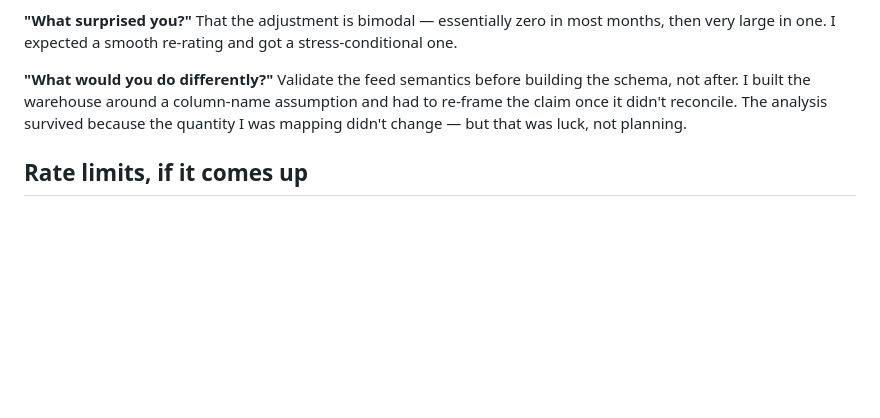
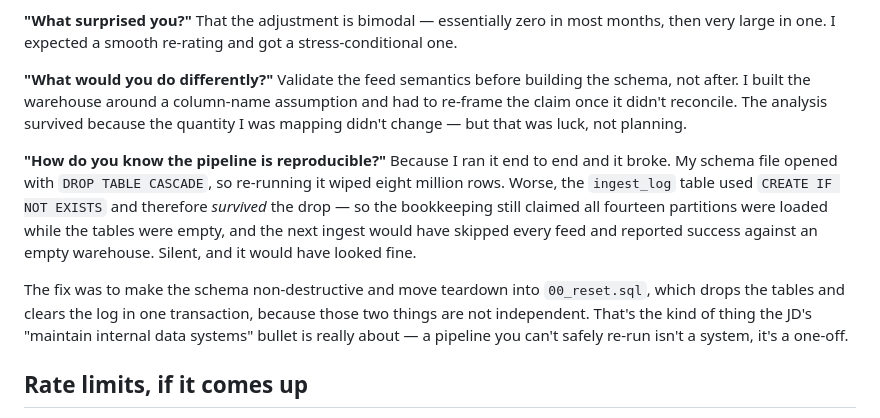
Before and after one commit to eloibernier/SIG_Power, a Markdown page: notes/demo_script.md, the part around the change. Drawn GitHub-style; blank space fills up the shorter version.

Commit message:
Add the reproducibility failure to the demo Q&A
The pipeline breaking on a full re-run is better interview material than a
pipeline that was never re-run, so it gets its own answer rather than a footnote.

Co-Authored-By: Claude Opus 5 <noreply@anthropic.com>

```diff
--- a/notes/demo_script.md
+++ b/notes/demo_script.md
@@ -137,6 +137,19 @@ around a column-name assumption and had to re-frame the claim once it didn't rec
 The analysis survived because the quantity I was mapping didn't change — but that was luck,
 not planning.
 
+**"How do you know the pipeline is reproducible?"**
+Because I ran it end to end and it broke. My schema file opened with `DROP TABLE CASCADE`,
+so re-running it wiped eight million rows. Worse, the `ingest_log` table used
+`CREATE IF NOT EXISTS` and therefore *survived* the drop — so the bookkeeping still claimed
+all fourteen partitions were loaded while the tables were empty, and the next ingest would
+have skipped every feed and reported success against an empty warehouse. Silent, and it
+would have looked fine.
+
+The fix was to make the schema non-destructive and move teardown into `00_reset.sql`, which
+drops the tables and clears the log in one transaction, because those two things are not
+independent. That's the kind of thing the JD's "maintain internal data systems" bullet is
+really about — a pipeline you can't safely re-run isn't a system, it's a one-off.
+
 ## Rate limits, if it comes up
 
 PJM caps non-member API users at 6 requests/minute. The client throttles to 5.5, retries
```
